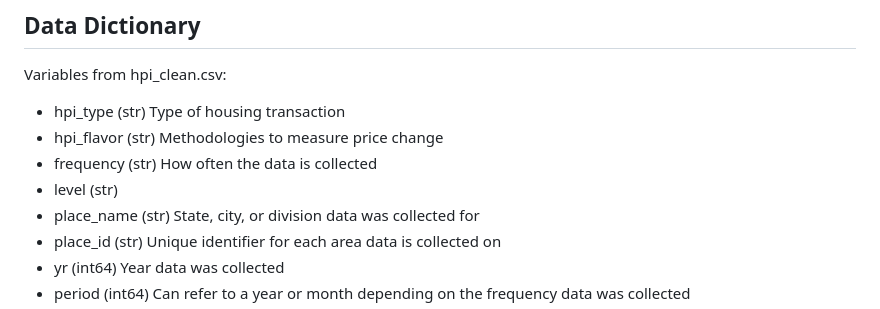
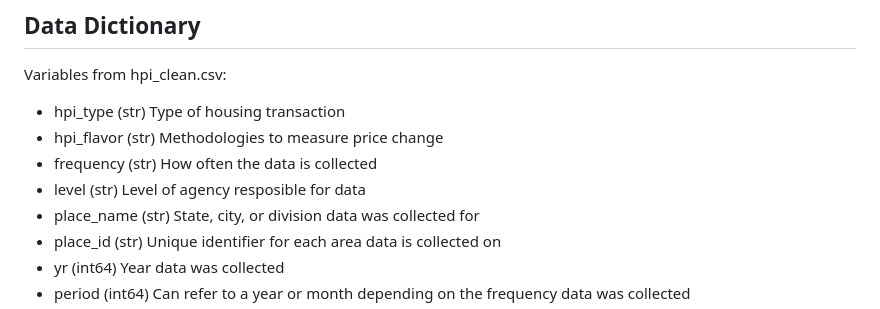
Before and after one commit to rhyman7/Home_Price_v_Median_Income_1991-2024, a Markdown page: README.md, the part around the change. GitHub-like rendering.

```diff
--- a/README.md
+++ b/README.md
@@ -71,7 +71,7 @@ Variables from hpi_clean.csv:
 - hpi_type       (str)           Type of housing transaction
 - hpi_flavor     (str)           Methodologies to measure price change
 - frequency      (str)           How often the data is collected
-- level          (str)
+- level          (str)           Level of agency resposible for data
 - place_name     (str)           State, city, or division data was collected for
 - place_id       (str)           Unique identifier for each area data is collected on
 - yr             (int64)         Year data was collected
```
